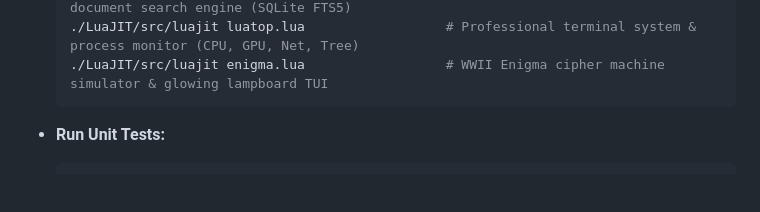
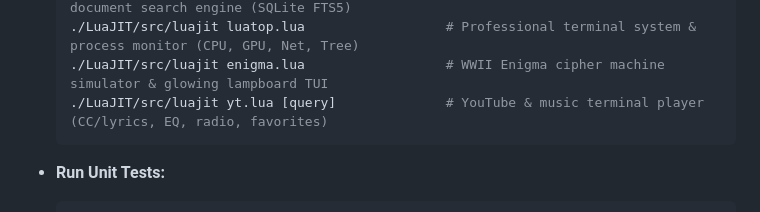
Before and after one commit to skyera/lualab, a Markdown page: README.md, the part around the change. Rendered like a GitHub page; blank space fills up the shorter version.

````diff
--- a/README.md
+++ b/README.md
@@ -83,6 +83,7 @@ make
   ./LuaJIT/src/luajit codefind.lua index .        # High-performance local code & document search engine (SQLite FTS5)
   ./LuaJIT/src/luajit luatop.lua                  # Professional terminal system & process monitor (CPU, GPU, Net, Tree)
   ./LuaJIT/src/luajit enigma.lua                  # WWII Enigma cipher machine simulator & glowing lampboard TUI
+  ./LuaJIT/src/luajit yt.lua [query]              # YouTube & music terminal player (CC/lyrics, EQ, radio, favorites)
   ```
 
 - **Run Unit Tests:**
````
Also changed, not shown: YT_RECOMMENDED_FEATURES.md (+12 -2 lines).
